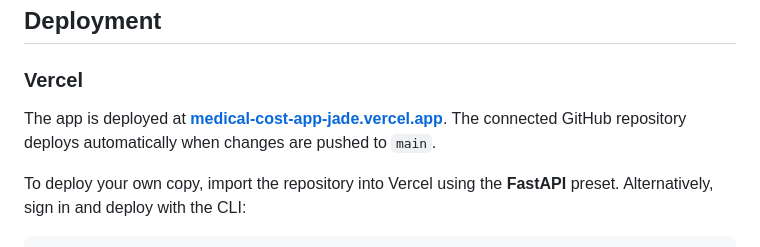
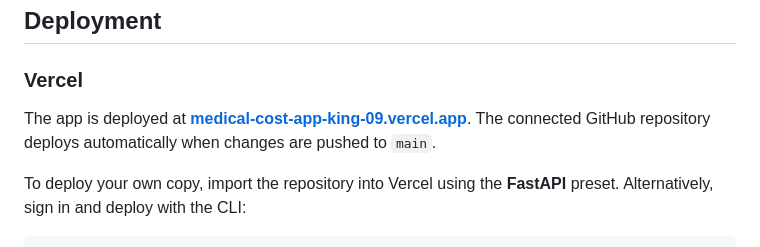
Before and after one commit to Priyanshuraj0909/Medical-cost-app, a Markdown page: README.md, the part around one of its changes. Drawn GitHub-style.

Commit message:
Use verified public Vercel alias and document access configuration

```diff
--- a/README.md
+++ b/README.md
@@ -263,7 +263,7 @@ Complete the [data-card template](docs/data-card.template.json) first. Follow [t
 
 ### Vercel
 
-The app is deployed at **[medical-cost-app-jade.vercel.app](https://medical-cost-app-jade.vercel.app)**. The connected GitHub repository deploys automatically when changes are pushed to `main`.
+The app is deployed at **[medical-cost-app-king-09.vercel.app](https://medical-cost-app-king-09.vercel.app)**. The connected GitHub repository deploys automatically when changes are pushed to `main`.
 
 To deploy your own copy, import the repository into Vercel using the **FastAPI** preset. Alternatively, sign in and deploy with the CLI:
 
```
Also changed, not shown: other parts of README.md (+3 -3 lines), docs/OPERATIONS.md (+8 -0 lines).
